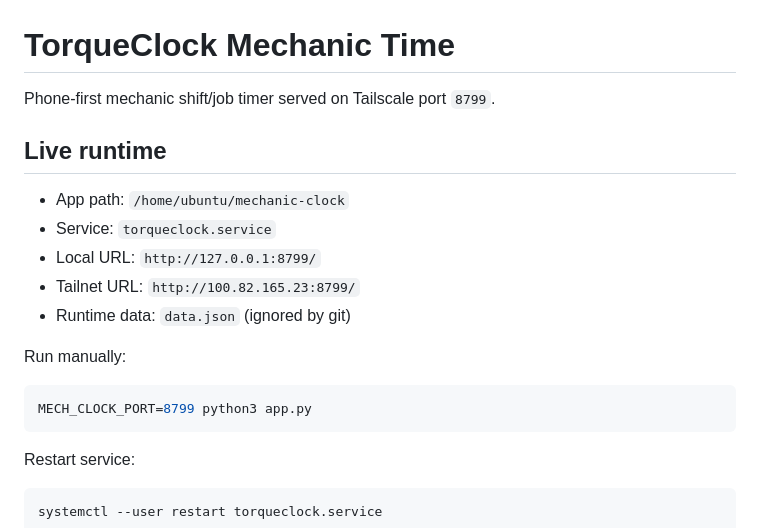
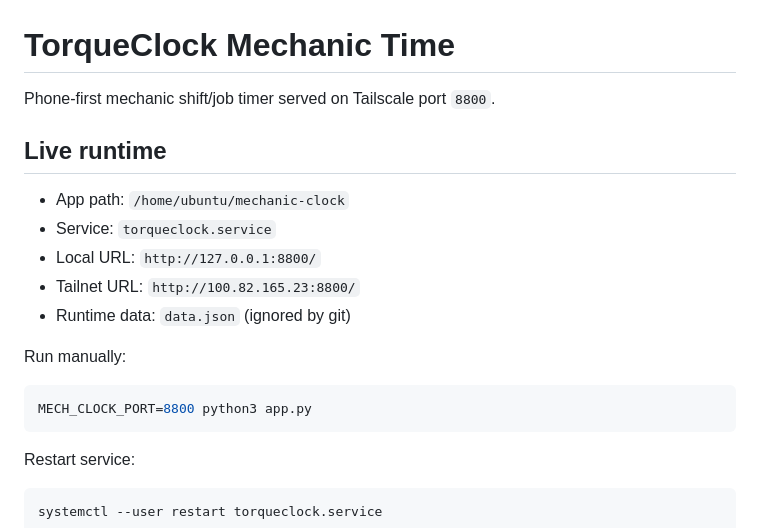
Before and after one commit to real-CAK3D/Torque-Timer, a Markdown page: README.md, the part around the change. Rendered like a GitHub page.

Commit message:
Update docs to the new live port 8800
Co-Authored-By: Claude Sonnet 5 <noreply@anthropic.com>
Claude-Session: https://claude.ai/code/session_01SkbwyUiGd22qVmJUGBK3Tb

````diff
--- a/README.md
+++ b/README.md
@@ -1,19 +1,19 @@
 # TorqueClock Mechanic Time
 
-Phone-first mechanic shift/job timer served on Tailscale port `8799`.
+Phone-first mechanic shift/job timer served on Tailscale port `8800`.
 
 ## Live runtime
 
 - App path: `/home/ubuntu/mechanic-clock`
 - Service: `torqueclock.service`
-- Local URL: `http://127.0.0.1:8799/`
-- Tailnet URL: `http://100.82.165.23:8799/`
+- Local URL: `http://127.0.0.1:8800/`
+- Tailnet URL: `http://100.82.165.23:8800/`
 - Runtime data: `data.json` (ignored by git)
 
 Run manually:
 
 ```bash
-MECH_CLOCK_PORT=8799 python3 app.py
+MECH_CLOCK_PORT=8800 python3 app.py
 ```
 
 Restart service:
````
